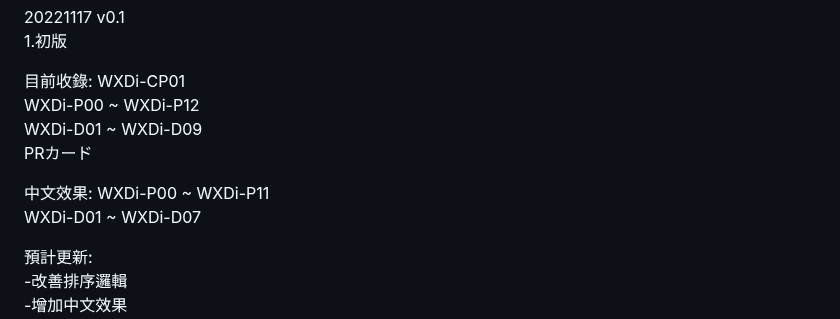
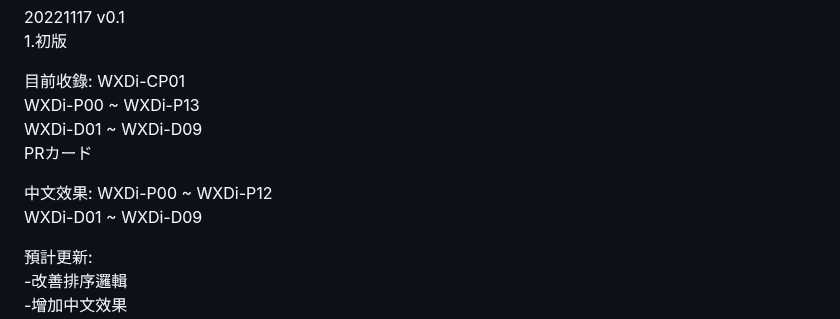
Before and after one commit to relax100002000/WIXOSS_deckeditor, a Markdown page: README.md, the part around the change. Rendered like a GitHub page.

Commit message:
[DB] typo

```diff
--- a/README.md
+++ b/README.md
@@ -198,13 +198,13 @@ Author: ZZZ
 
 目前收錄:
 WXDi-CP01
-WXDi-P00 ~ WXDi-P12
+WXDi-P00 ~ WXDi-P13
 WXDi-D01 ~ WXDi-D09
 PRカード
 
 中文效果:
-WXDi-P00 ~ WXDi-P11
-WXDi-D01 ~ WXDi-D07
+WXDi-P00 ~ WXDi-P12
+WXDi-D01 ~ WXDi-D09
 
 預計更新:
 -改善排序邏輯
```
